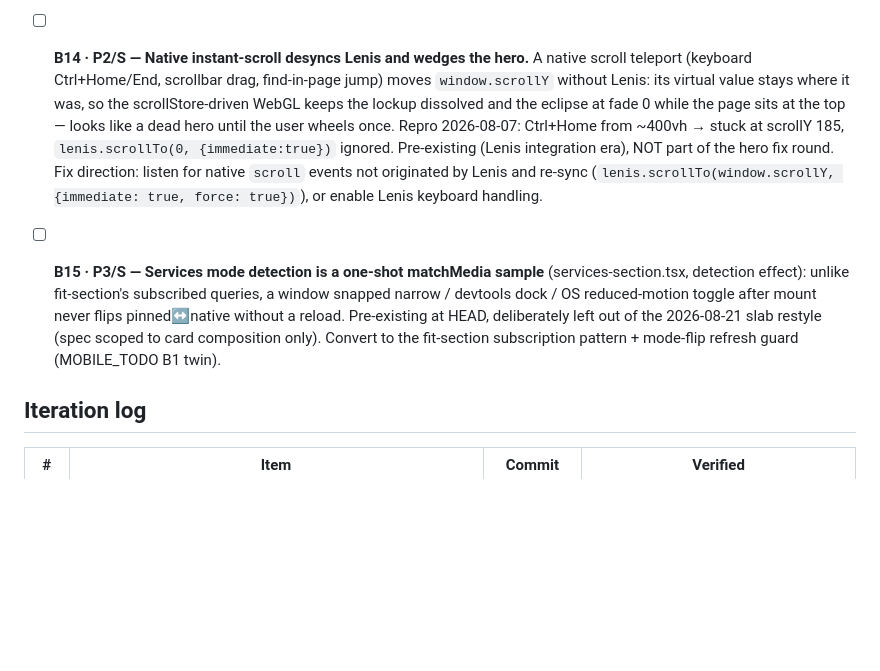
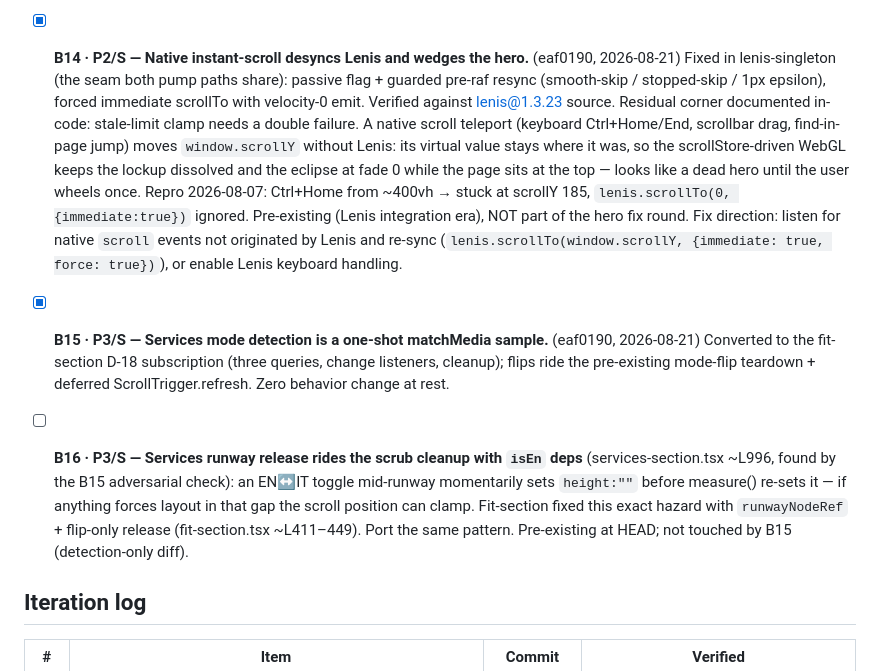
Before and after one commit to GitAlboBis/Sersan, a Markdown page: IMPROVEMENT_BACKLOG.md, the part around the change. Rendered like a GitHub page; blank space fills up the shorter version.

Commit message:
docs(backlog): B14+B15 closed; B16 runway-release twin filed
Co-Authored-By: Claude Fable 5 <noreply@anthropic.com>

```diff
--- a/IMPROVEMENT_BACKLOG.md
+++ b/IMPROVEMENT_BACKLOG.md
@@ -169,7 +169,11 @@ key files before implementing — §1.4):
   existing mark fold→zoom→streak choreography. Keep: truthful readiness signals,
   watchdog, reduced-motion skip, single rAF, Lenis parking. → ITERATION 2
 
-- [ ] **B14 · P2/S — Native instant-scroll desyncs Lenis and wedges the hero.** A native
+- [x] **B14 · P2/S — Native instant-scroll desyncs Lenis and wedges the hero.** (eaf0190,
+  2026-08-21) Fixed in lenis-singleton (the seam both pump paths share): passive
+  flag + guarded pre-raf resync (smooth-skip / stopped-skip / 1px epsilon), forced
+  immediate scrollTo with velocity-0 emit. Verified against lenis@1.3.23 source.
+  Residual corner documented in-code: stale-limit clamp needs a double failure. A native
   scroll teleport (keyboard Ctrl+Home/End, scrollbar drag, find-in-page jump) moves
   `window.scrollY` without Lenis: its virtual value stays where it was, so the
   scrollStore-driven WebGL keeps the lockup dissolved and the eclipse at fade 0 while
@@ -180,12 +184,17 @@ key files before implementing — §1.4):
   Lenis and re-sync (`lenis.scrollTo(window.scrollY, {immediate: true, force: true})`),
   or enable Lenis keyboard handling.
 
-- [ ] **B15 · P3/S — Services mode detection is a one-shot matchMedia sample**
-  (services-section.tsx, detection effect): unlike fit-section's subscribed queries, a
-  window snapped narrow / devtools dock / OS reduced-motion toggle after mount never
-  flips pinned↔native without a reload. Pre-existing at HEAD, deliberately left out of
-  the 2026-08-21 slab restyle (spec scoped to card composition only). Convert to the
-  fit-section subscription pattern + mode-flip refresh guard (MOBILE_TODO B1 twin).
+- [x] **B15 · P3/S — Services mode detection is a one-shot matchMedia sample.** (eaf0190,
+  2026-08-21) Converted to the fit-section D-18 subscription (three queries, change
+  listeners, cleanup); flips ride the pre-existing mode-flip teardown + deferred
+  ScrollTrigger.refresh. Zero behavior change at rest.
+
+- [ ] **B16 · P3/S — Services runway release rides the scrub cleanup with `isEn` deps**
+  (services-section.tsx ~L996, found by the B15 adversarial check): an EN↔IT toggle
+  mid-runway momentarily sets `height:""` before measure() re-sets it — if anything
+  forces layout in that gap the scroll position can clamp. Fit-section fixed this exact
+  hazard with `runwayNodeRef` + flip-only release (fit-section.tsx ~L411–449). Port the
+  same pattern. Pre-existing at HEAD; not touched by B15 (detection-only diff).
 
 ## Iteration log
 
```
